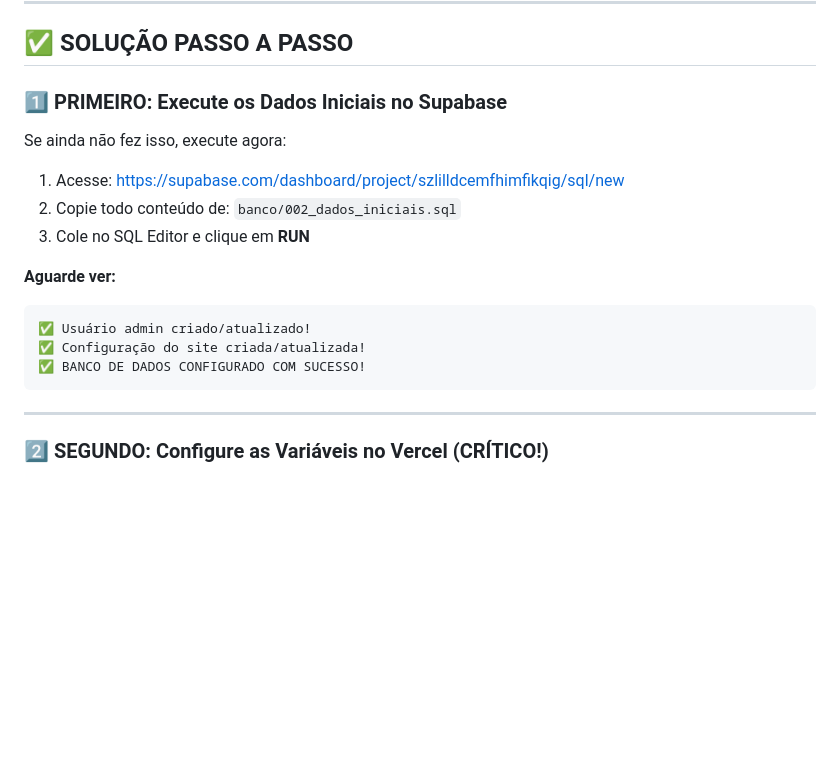
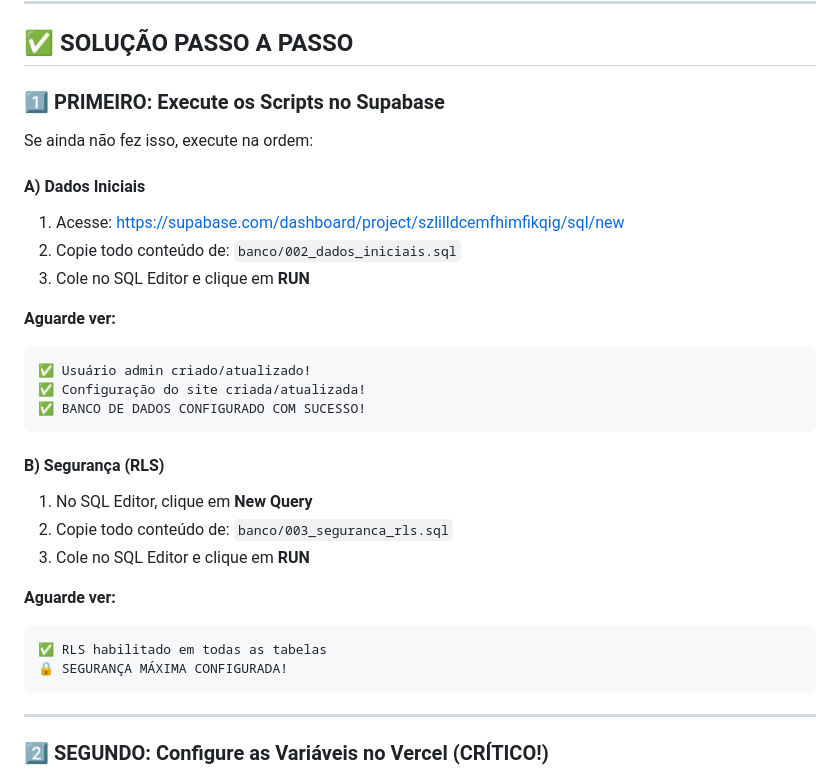
Before and after one commit to eduallochio/site_mesa_secreta, a Markdown page: CORRECAO_ERRO_500.md, the part around the change. Rendered like a GitHub page; blank space fills up the shorter version.

Commit message:
feat: Adiciona Row Level Security (RLS) para máxima proteção do banco

````diff
--- a/CORRECAO_ERRO_500.md
+++ b/CORRECAO_ERRO_500.md
@@ -10,10 +10,11 @@ As variáveis de ambiente não estão configuradas no Vercel, fazendo o Django c
 
 ## ✅ SOLUÇÃO PASSO A PASSO
 
-### 1️⃣ PRIMEIRO: Execute os Dados Iniciais no Supabase
+### 1️⃣ PRIMEIRO: Execute os Scripts no Supabase
 
-Se ainda não fez isso, execute agora:
+Se ainda não fez isso, execute na ordem:
 
+#### A) Dados Iniciais
 1. Acesse: https://supabase.com/dashboard/project/szlilldcemfhimfikqig/sql/new
 2. Copie todo conteúdo de: `banco/002_dados_iniciais.sql`
 3. Cole no SQL Editor e clique em **RUN**
@@ -23,6 +24,17 @@ Se ainda não fez isso, execute agora:
 ✅ Usuário admin criado/atualizado!
 ✅ Configuração do site criada/atualizada!
 ✅ BANCO DE DADOS CONFIGURADO COM SUCESSO!
+```
+
+#### B) Segurança (RLS)
+1. No SQL Editor, clique em **New Query**
+2. Copie todo conteúdo de: `banco/003_seguranca_rls.sql`
+3. Cole no SQL Editor e clique em **RUN**
+
+**Aguarde ver:**
+```
+✅ RLS habilitado em todas as tabelas
+🔒 SEGURANÇA MÁXIMA CONFIGURADA!
 ```
 
 ---
````
